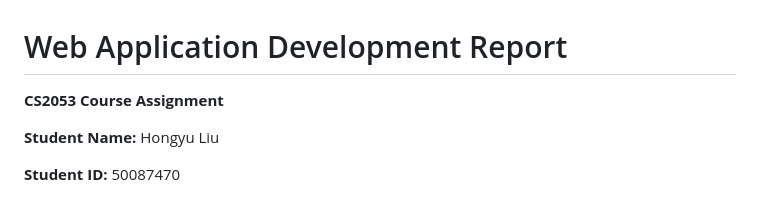
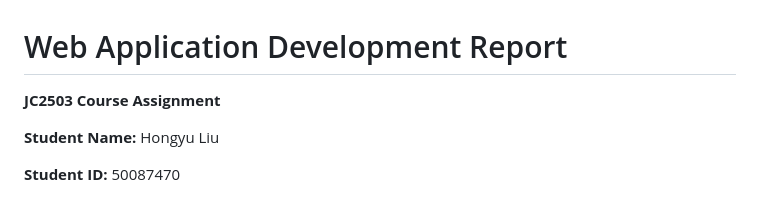
Before and after one commit to david188888/Web-Assignment, a Markdown page: README.md, the part around the change. GitHub-like rendering.

```diff
--- a/README.md
+++ b/README.md
@@ -1,6 +1,6 @@
 # Web Application Development Report
 
-**CS2053 Course Assignment**
+**JC2503 Course Assignment**
 
 
 **Student Name:** Hongyu Liu
```
